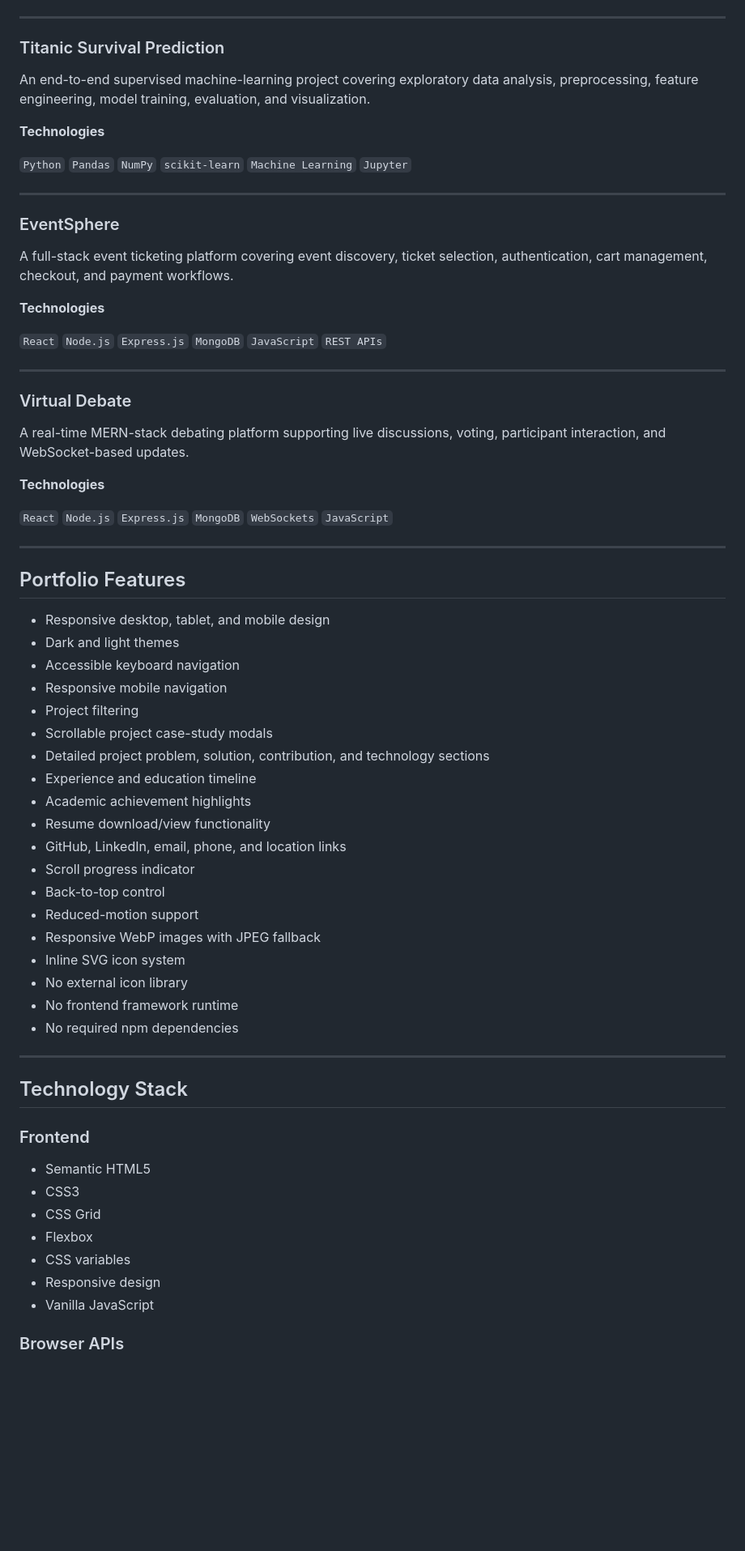
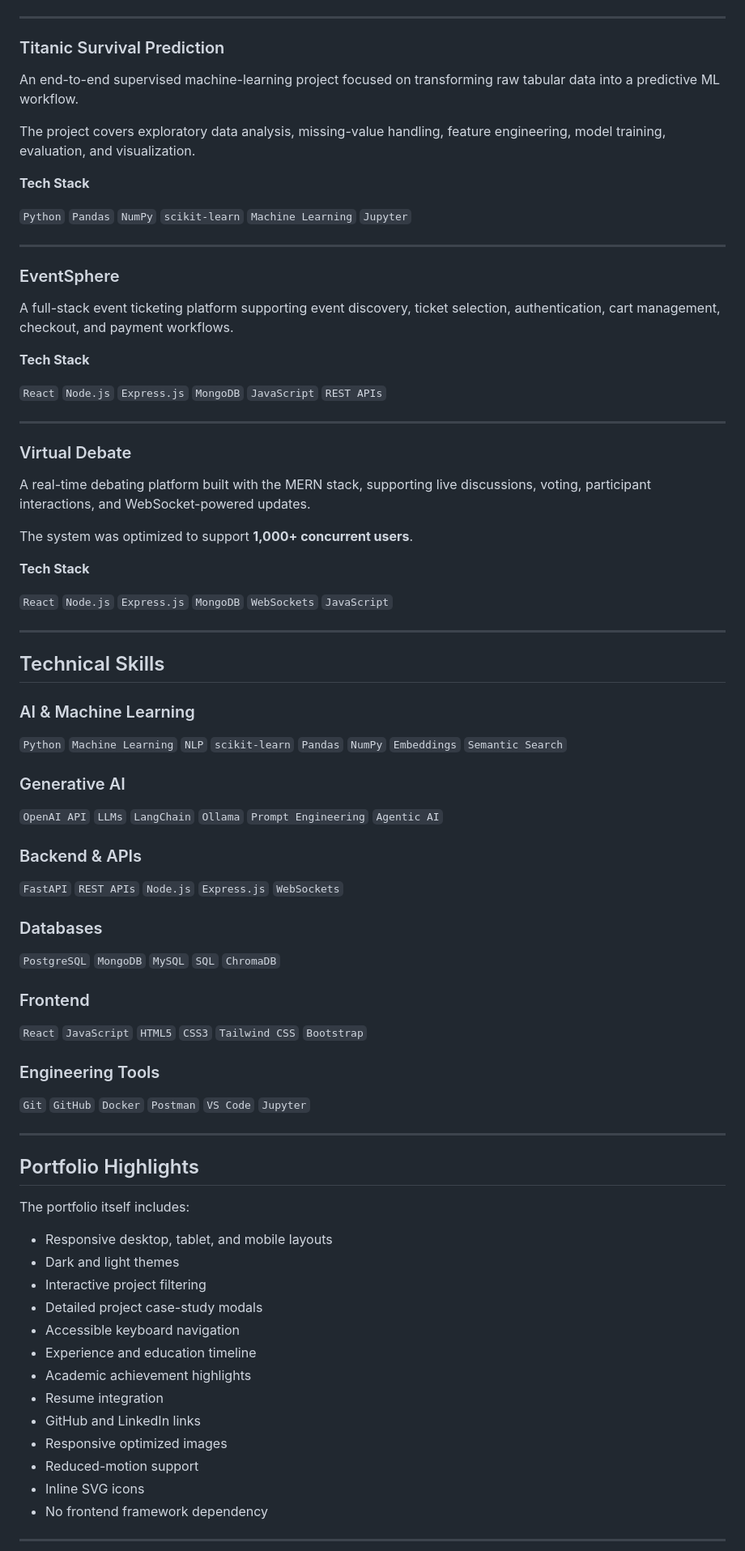
Before and after one commit to CodeCatalystHadeed/muhammad-hadeed-portfolio, a Markdown page: README.md, the part around one of its changes. Shown at 81% size. GitHub-like rendering; blank space fills up the shorter version.

Commit message:
Update README.md
Updated portfolio content to enhance clarity and detail, including rephrasing sections on skills, projects, and personal information.

```diff
--- a/README.md
+++ b/README.md
@@ -46,9 +75,11 @@ An NLP-based machine-learning service that classifies textual feedback as positi
 
 ### Titanic Survival Prediction
 
-An end-to-end supervised machine-learning project covering exploratory data analysis, preprocessing, feature engineering, model training, evaluation, and visualization.
+An end-to-end supervised machine-learning project focused on transforming raw tabular data into a predictive ML workflow.
 
-**Technologies**
+The project covers exploratory data analysis, missing-value handling, feature engineering, model training, evaluation, and visualization.
+
+**Tech Stack**
 
 `Python` `Pandas` `NumPy` `scikit-learn` `Machine Learning` `Jupyter`
 
@@ -56,9 +87,9 @@ An end-to-end supervised machine-learning project covering exploratory data anal
 
 ### EventSphere
 
-A full-stack event ticketing platform covering event discovery, ticket selection, authentication, cart management, checkout, and payment workflows.
+A full-stack event ticketing platform supporting event discovery, ticket selection, authentication, cart management, checkout, and payment workflows.
 
-**Technologies**
+**Tech Stack**
 
 `React` `Node.js` `Express.js` `MongoDB` `JavaScript` `REST APIs`
 
@@ -66,49 +97,61 @@ A full-stack event ticketing platform covering event discovery, ticket selection
 
 ### Virtual Debate
 
-A real-time MERN-stack debating platform supporting live discussions, voting, participant interaction, and WebSocket-based updates.
+A real-time debating platform built with the MERN stack, supporting live discussions, voting, participant interactions, and WebSocket-powered updates.
 
-**Technologies**
+The system was optimized to support **1,000+ concurrent users**.
+
+**Tech Stack**
 
 `React` `Node.js` `Express.js` `MongoDB` `WebSockets` `JavaScript`
 
 ---
 
-## Portfolio Features
+## Technical Skills
 
-* Responsive desktop, tablet, and mobile design
-* Dark and light themes
-* Accessible keyboard navigation
-* Responsive mobile navigation
-* Project filtering
-* Scrollable project case-study modals
-* Detailed project problem, solution, contribution, and technology sections
-* Experience and education timeline
-* Academic achievement highlights
-* Resume download/view functionality
-* GitHub, LinkedIn, email, phone, and location links
-* Scroll progress indicator
-* Back-to-top control
-* Reduced-motion support
-* Responsive WebP images with JPEG fallback
-* Inline SVG icon system
-* No external icon library
-* No frontend framework runtime
-* No required npm dependencies
+### AI & Machine Learning
+
+`Python` `Machine Learning` `NLP` `scikit-learn` `Pandas` `NumPy` `Embeddings` `Semantic Search`
+
+### Generative AI
+
+`OpenAI API` `LLMs` `LangChain` `Ollama` `Prompt Engineering` `Agentic AI`
+
+### Backend & APIs
+
+`FastAPI` `REST APIs` `Node.js` `Express.js` `WebSockets`
+
+### Databases
+
+`PostgreSQL` `MongoDB` `MySQL` `SQL` `ChromaDB`
+
+### Frontend
+
+`React` `JavaScript` `HTML5` `CSS3` `Tailwind CSS` `Bootstrap`
+
+### Engineering Tools
+
+`Git` `GitHub` `Docker` `Postman` `VS Code` `Jupyter`
 
 ---
 
-## Technology Stack
+## Portfolio Highlights
 
-### Frontend
+The portfolio itself includes:
 
-* Semantic HTML5
-* CSS3
-* CSS Grid
-* Flexbox
-* CSS variables
-* Responsive design
-* Vanilla JavaScript
+* Responsive desktop, tablet, and mobile layouts
+* Dark and light themes
+* Interactive project filtering
+* Detailed project case-study modals
+* Accessible keyboard navigation
+* Experience and education timeline
+* Academic achievement highlights
+* Resume integration
+* GitHub and LinkedIn links
+* Responsive optimized images
+* Reduced-motion support
+* Inline SVG icons
+* No frontend framework dependency
 
-### Browser APIs
+---
 
```
Also changed, not shown: other parts of README.md (+70 -243 lines).
